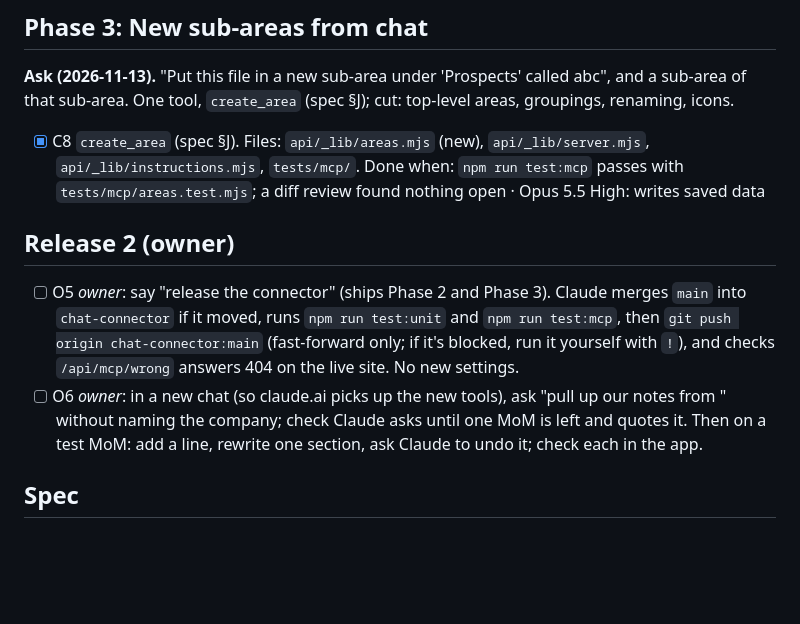
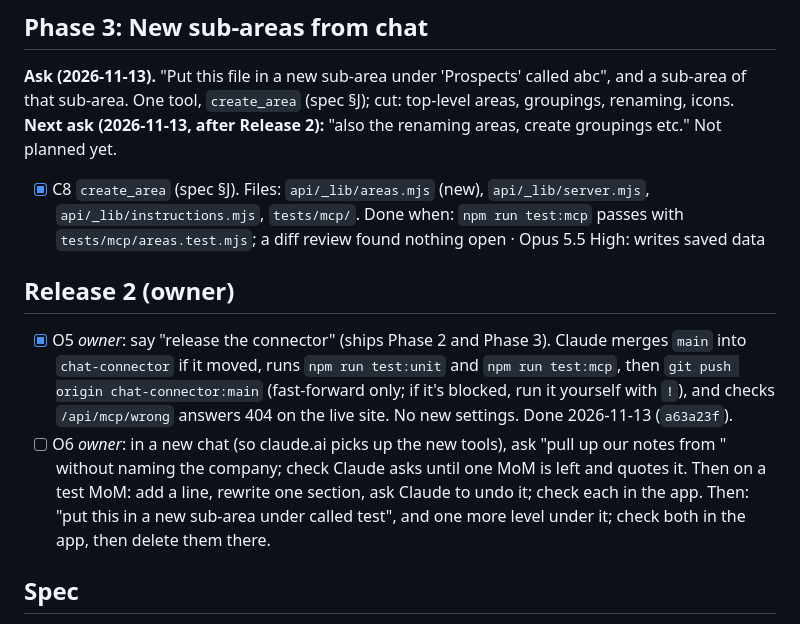
Before and after one commit to gregorykurnia/workspace, a Markdown page: docs/chat-connector-plan.md, the part around the change. Drawn GitHub-style; blank space fills up the shorter version.

Commit message:
O5 done: connector Release 2 live (find/read/edit, create_area); note next ask
Co-Authored-By: Claude Opus 5.5 <noreply@anthropic.com>

```diff
--- a/docs/chat-connector-plan.md
+++ b/docs/chat-connector-plan.md
@@ -73,15 +73,17 @@ Phase 1 and its release (C1–C4, R1, O1–O4): done, see `docs/chat-connector-p
 ## Phase 3: New sub-areas from chat
 **Ask (2026-11-13).** "Put this file in a new sub-area under 'Prospects' called abc", and a sub-area of that sub-area.
 One tool, `create_area` (spec §J); cut: top-level areas, groupings, renaming, icons.
+**Next ask (2026-11-13, after Release 2):** "also the renaming areas, create groupings etc." Not planned yet.
 - [x] C8 `create_area` (spec §J). Files: `api/_lib/areas.mjs` (new), `api/_lib/server.mjs`, `api/_lib/instructions.mjs`, `tests/mcp/`. Done when: `npm run test:mcp` passes with `tests/mcp/areas.test.mjs`; a diff review found nothing open · Opus 5.5 High: writes saved data
 
 ## Release 2 (owner)
-- [ ] O5 *owner*: say "release the connector" (ships Phase 2 and Phase 3). Claude merges `main` into `chat-connector` if it moved, runs
+- [x] O5 *owner*: say "release the connector" (ships Phase 2 and Phase 3). Claude merges `main` into `chat-connector` if it moved, runs
   `npm run test:unit` and `npm run test:mcp`, then `git push origin chat-connector:main` (fast-forward only; if it's
-  blocked, run it yourself with `!`), and checks `/api/mcp/wrong` answers 404 on the live site. No new settings.
+  blocked, run it yourself with `!`), and checks `/api/mcp/wrong` answers 404 on the live site. No new settings. Done 2026-11-13 (`a63a23f`).
 - [ ] O6 *owner*: in a new chat (so claude.ai picks up the new tools), ask "pull up our notes from <a real meeting>"
   without naming the company; check Claude asks until one MoM is left and quotes it. Then on a test MoM: add a line,
-  rewrite one section, ask Claude to undo it; check each in the app.
+  rewrite one section, ask Claude to undo it; check each in the app. Then: "put this in a new sub-area under
+  <a real area> called test", and one more level under it; check both in the app, then delete them there.
 
 ## Spec
 
```
